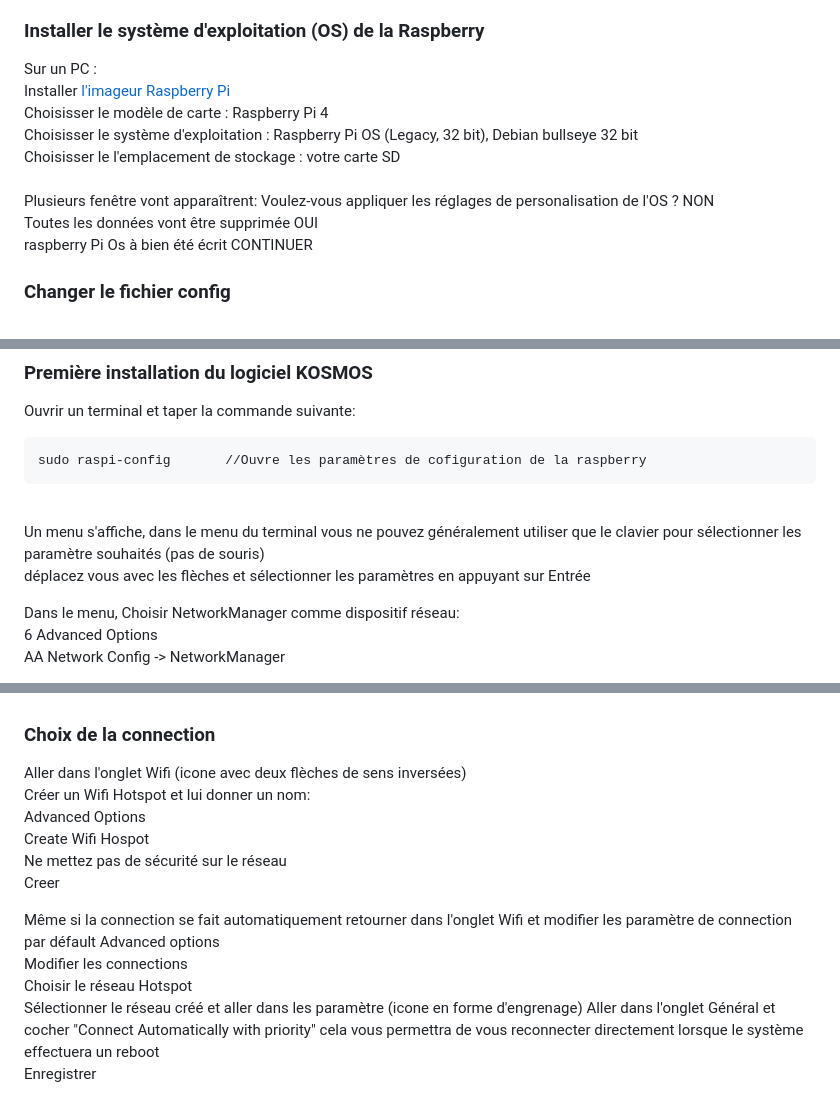
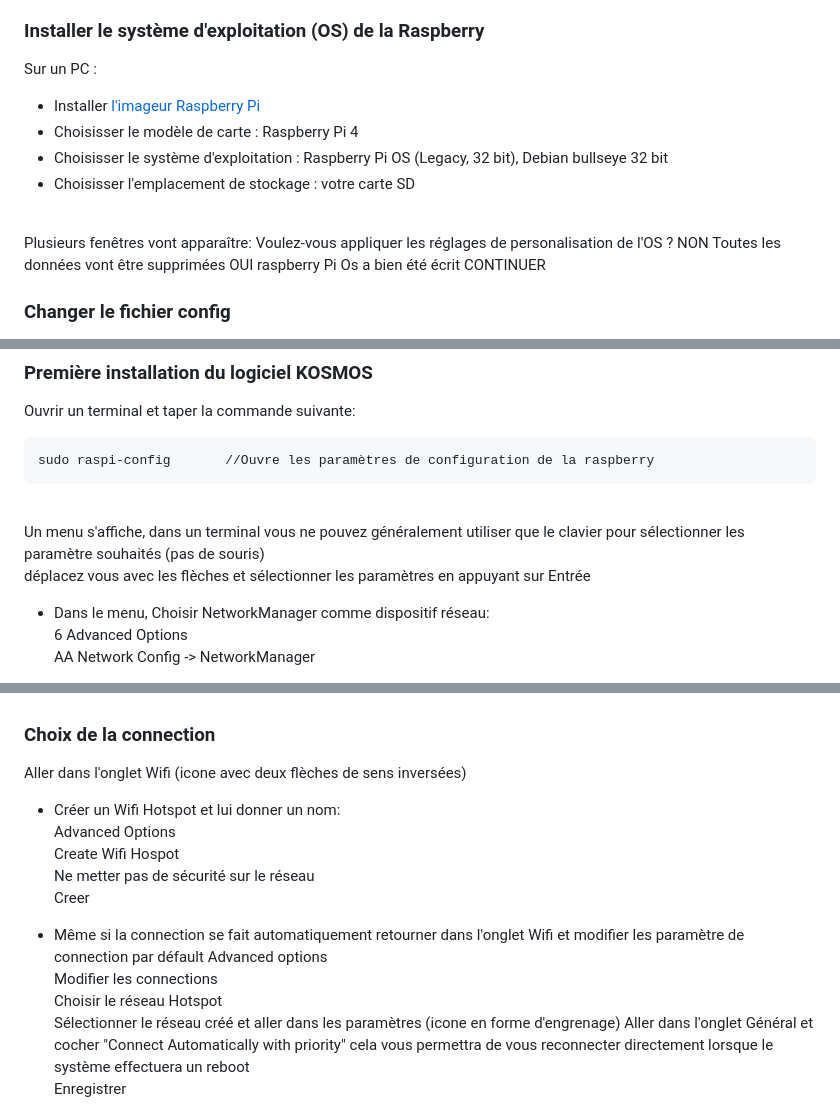
Before and after one commit to KonkArLab/kosmos_software, a Markdown page: READ_ME.md, 3 parts joined by grey strips. Rendered like a GitHub page.

Commit message:
updateg read_me

````diff
--- a/READ_ME.md
+++ b/READ_ME.md
@@ -7,15 +7,18 @@ Lors de l'installation une connection filaire plutôt que wifi est recommandée.
 
 ### Installer le système d'exploitation (OS) de la Raspberry
 Sur un PC :
-Installer [l'imageur Raspberry Pi](https://www.raspberrypi.com/software/)
-Choisisser le modèle de carte : Raspberry Pi 4
-Choisisser le système d'exploitation : Raspberry Pi OS (Legacy, 32 bit), Debian bullseye 32 bit
-Choisisser le l'emplacement de stockage : votre carte SD
+ - Installer [l'imageur Raspberry Pi](https://www.raspberrypi.com/software/)
+ - Choisisser le modèle de carte : Raspberry Pi 4
+ - Choisisser le système d'exploitation : Raspberry Pi OS (Legacy, 32 bit), Debian bullseye 32 bit
+ - Choisisser l'emplacement de stockage : votre carte SD
 <br>
-Plusieurs fenêtre vont apparaîtrent:
-Voulez-vous appliquer les réglages de personalisation de l'OS ?  NON
-Toutes les données vont être supprimée  OUI
-raspberry Pi Os à bien été écrit  CONTINUER
+Plusieurs fenêtres vont apparaître:
+Voulez-vous appliquer les réglages de personalisation de l'OS ?
+NON
+Toutes les données vont être supprimées
+OUI
+raspberry Pi Os a bien été écrit
+CONTINUER
 <br>
 
 ### Changer le fichier config
@@ -56,14 +60,14 @@ Restart
 ### Première installation du logiciel KOSMOS
 Ouvrir un terminal et taper la commande suivante:
 ```
-sudo raspi-config		//Ouvre les paramètres de cofiguration de la raspberry
+sudo raspi-config		//Ouvre les paramètres de configuration de la raspberry
 ```
 <br>
 
-Un menu s'affiche, dans le menu du terminal vous ne pouvez généralement utiliser que le clavier pour sélectionner les paramètre souhaités (pas de souris)
+Un menu s'affiche, dans un terminal vous ne pouvez généralement utiliser que le clavier pour sélectionner les paramètre souhaités (pas de souris)
 déplacez vous avec les flèches et sélectionner les paramètres en appuyant sur Entrée
 
-Dans le menu, Choisir NetworkManager comme dispositif réseau:
+ - Dans le menu, Choisir NetworkManager comme dispositif réseau:
 6 Advanced Options
 AA Network Config -> NetworkManager
 
@@ -79,16 +81,16 @@ Finish -> OUI
 
 ### Choix de la connection
 Aller dans l'onglet Wifi (icone avec deux flèches de sens inversées)
-Créer un Wifi Hotspot et lui donner un nom:
+ - Créer un Wifi Hotspot et lui donner un nom:
 Advanced Options
 Create Wifi Hospot
-Ne mettez pas de sécurité sur le réseau
+Ne metter pas de sécurité sur le réseau
 Creer
 
-Même si la connection se fait automatiquement retourner dans l'onglet Wifi et modifier les paramètre de connection par défault
+ - Même si la connection se fait automatiquement retourner dans l'onglet Wifi et modifier les paramètre de connection par défault
 Advanced options
 Modifier les connections
 Choisir le réseau Hotspot
-Sélectionner le réseau créé et aller dans les paramètre (icone en forme d'engrenage)
+Sélectionner le réseau créé et aller dans les paramètres (icone en forme d'engrenage)
 Aller dans l'onglet Général et cocher "Connect Automatically with priority" cela vous permettra de vous reconnecter directement lorsque le système effectuera un reboot
 Enregistrer
````
Also changed, not shown: other parts of READ_ME.md (+10 -12 lines).
